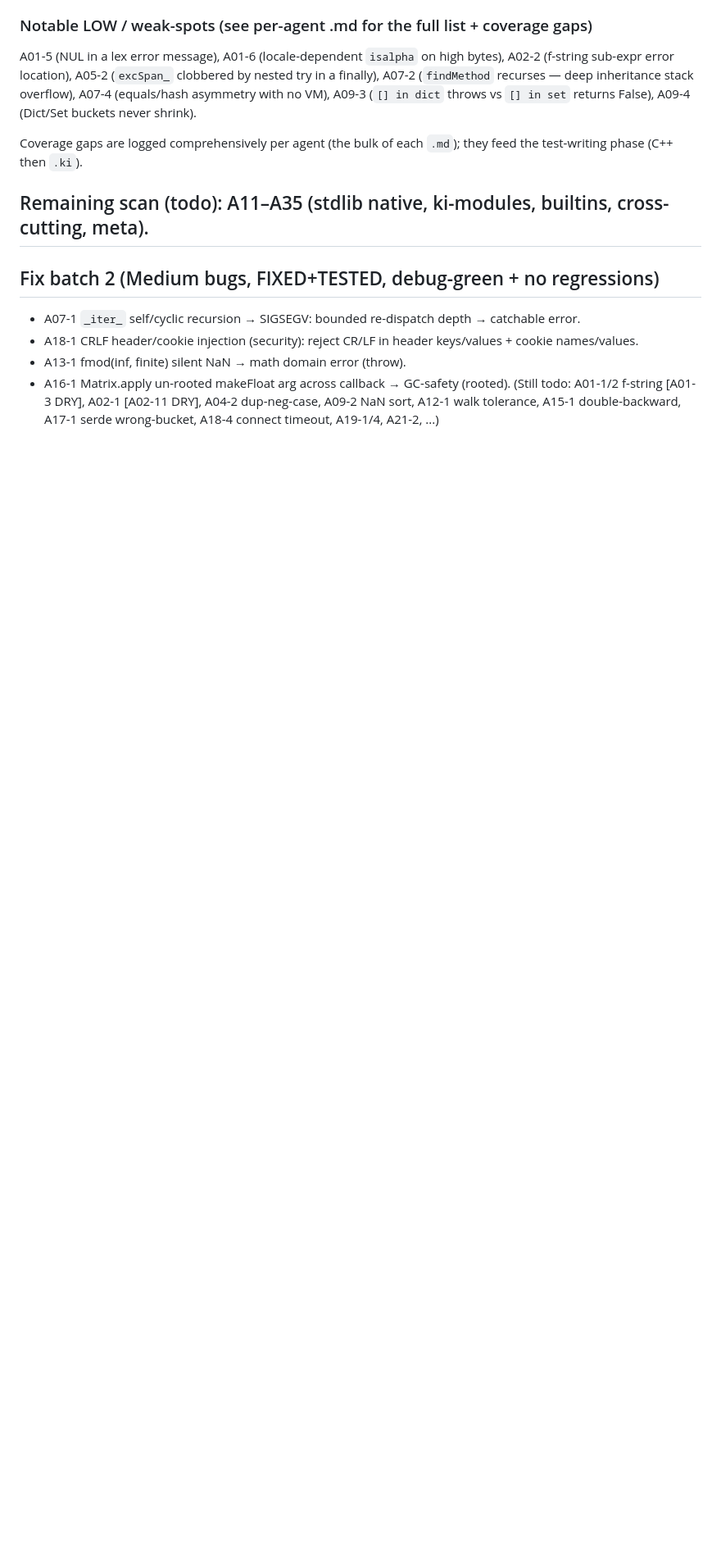
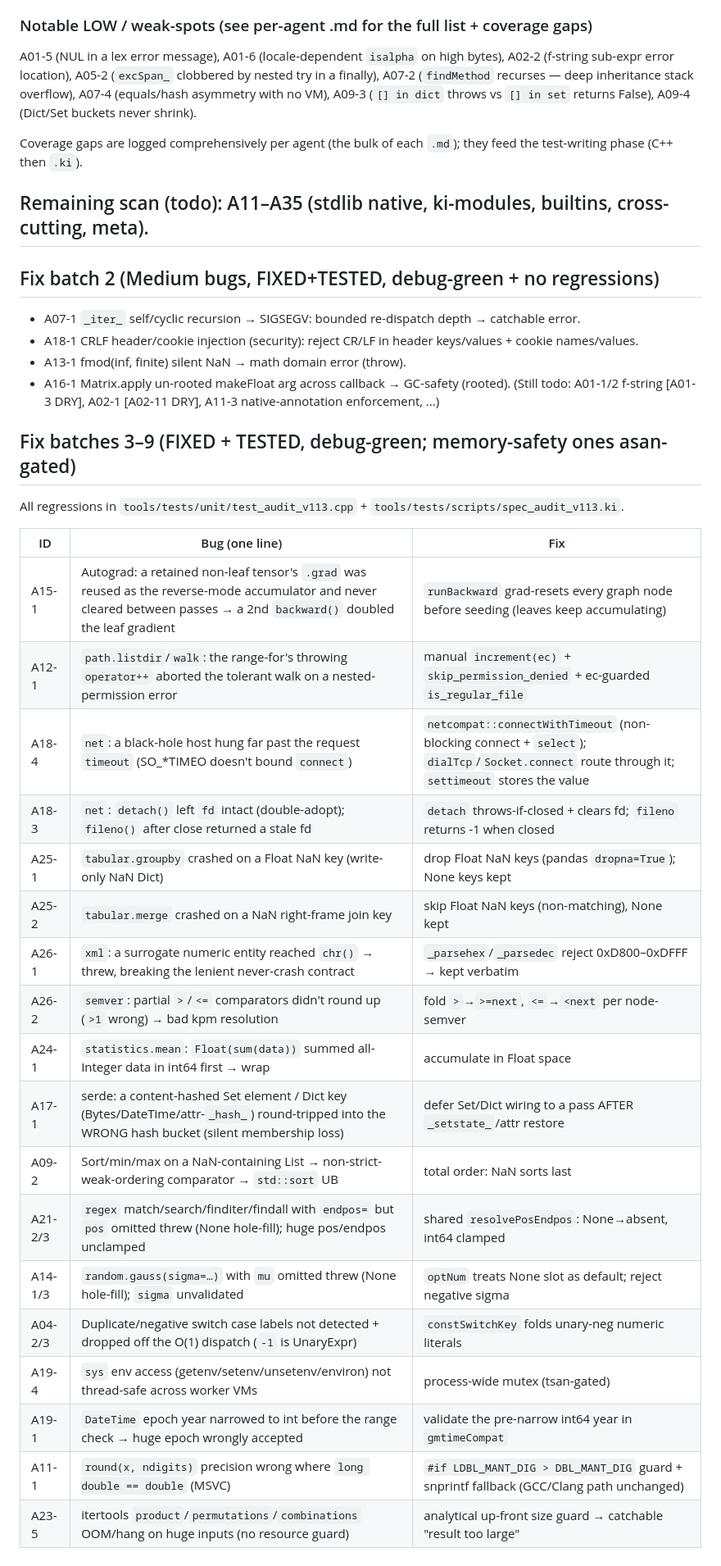
Before and after one commit to kiritolang/kiritolang.github.io, a Markdown page: audit_v1_13/FINDINGS.md, the part around the change. Shown at 82% size. Rendered like a GitHub page; blank space fills up the shorter version.

Commit message:
Audit v1.13: roll up fix batches 3-9 into FINDINGS.md
Co-Authored-By: Claude Opus 4.8 <noreply@anthropic.com>
Claude-Session: https://claude.ai/code/session_012V7j6SRap1RaGUVQEJ2M4o

```diff
--- a/audit_v1_13/FINDINGS.md
+++ b/audit_v1_13/FINDINGS.md
@@ -53,5 +53,29 @@ test-writing phase (C++ then `.ki`).
 - A18-1 CRLF header/cookie injection (security): reject CR/LF in header keys/values + cookie names/values.
 - A13-1 fmod(inf, finite) silent NaN → math domain error (throw).
 - A16-1 Matrix.apply un-rooted makeFloat arg across callback → GC-safety (rooted).
-(Still todo: A01-1/2 f-string [A01-3 DRY], A02-1 [A02-11 DRY], A04-2 dup-neg-case, A09-2 NaN sort,
-A12-1 walk tolerance, A15-1 double-backward, A17-1 serde wrong-bucket, A18-4 connect timeout, A19-1/4, A21-2, ...)
+(Still todo: A01-1/2 f-string [A01-3 DRY], A02-1 [A02-11 DRY], A11-3 native-annotation enforcement, ...)
+
+## Fix batches 3–9 (FIXED + TESTED, debug-green; memory-safety ones asan-gated)
+
+All regressions in `tools/tests/unit/test_audit_v113.cpp` + `tools/tests/scripts/spec_audit_v113.ki`.
+
+| ID | Bug (one line) | Fix |
+|----|-----|-----|
+| A15-1 | Autograd: a retained non-leaf tensor's `.grad` was reused as the reverse-mode accumulator and never cleared between passes → a 2nd `backward()` doubled the leaf gradient | `runBackward` grad-resets every graph node before seeding (leaves keep accumulating) |
+| A12-1 | `path.listdir`/`walk`: the range-for's throwing `operator++` aborted the tolerant walk on a nested-permission error | manual `increment(ec)` + `skip_permission_denied` + ec-guarded `is_regular_file` |
+| A18-4 | `net`: a black-hole host hung far past the request `timeout` (SO_*TIMEO doesn't bound `connect`) | `netcompat::connectWithTimeout` (non-blocking connect + `select`); `dialTcp`/`Socket.connect` route through it; `settimeout` stores the value |
+| A18-3 | `net`: `detach()` left `fd` intact (double-adopt); `fileno()` after close returned a stale fd | `detach` throws-if-closed + clears fd; `fileno` returns -1 when closed |
+| A25-1 | `tabular.groupby` crashed on a Float NaN key (write-only NaN Dict) | drop Float NaN keys (pandas `dropna=True`); None keys kept |
+| A25-2 | `tabular.merge` crashed on a NaN right-frame join key | skip Float NaN keys (non-matching), None kept |
+| A26-1 | `xml`: a surrogate numeric entity reached `chr()` → threw, breaking the lenient never-crash contract | `_parsehex`/`_parsedec` reject 0xD800–0xDFFF → kept verbatim |
+| A26-2 | `semver`: partial `>`/`<=` comparators didn't round up (`>1` wrong) → bad kpm resolution | fold `>`→`>=next`, `<=`→`<next` per node-semver |
+| A24-1 | `statistics.mean`: `Float(sum(data))` summed all-Integer data in int64 first → wrap | accumulate in Float space |
+| A17-1 | serde: a content-hashed Set element / Dict key (Bytes/DateTime/attr-`_hash_`) round-tripped into the WRONG hash bucket (silent membership loss) | defer Set/Dict wiring to a pass AFTER `_setstate_`/attr restore |
+| A09-2 | Sort/min/max on a NaN-containing List → non-strict-weak-ordering comparator → `std::sort` UB | total order: NaN sorts last |
+| A21-2/3 | `regex` match/search/finditer/findall with `endpos=` but `pos` omitted threw (None hole-fill); huge pos/endpos unclamped | shared `resolvePosEndpos`: None→absent, int64 clamped |
+| A14-1/3 | `random.gauss(sigma=…)` with `mu` omitted threw (None hole-fill); `sigma` unvalidated | `optNum` treats None slot as default; reject negative sigma |
+| A04-2/3 | Duplicate/negative switch case labels not detected + dropped off the O(1) dispatch (`-1` is UnaryExpr) | `constSwitchKey` folds unary-neg numeric literals |
+| A19-4 | `sys` env access (getenv/setenv/unsetenv/environ) not thread-safe across worker VMs | process-wide mutex (tsan-gated) |
+| A19-1 | `DateTime` epoch year narrowed to int before the range check → huge epoch wrongly accepted | validate the pre-narrow int64 year in `gmtimeCompat` |
+| A11-1 | `round(x, ndigits)` precision wrong where `long double == double` (MSVC) | `#if LDBL_MANT_DIG > DBL_MANT_DIG` guard + snprintf fallback (GCC/Clang path unchanged) |
+| A23-5 | itertools `product`/`permutations`/`combinations` OOM/hang on huge inputs (no resource guard) | analytical up-front size guard → catchable "result too large" |
```
